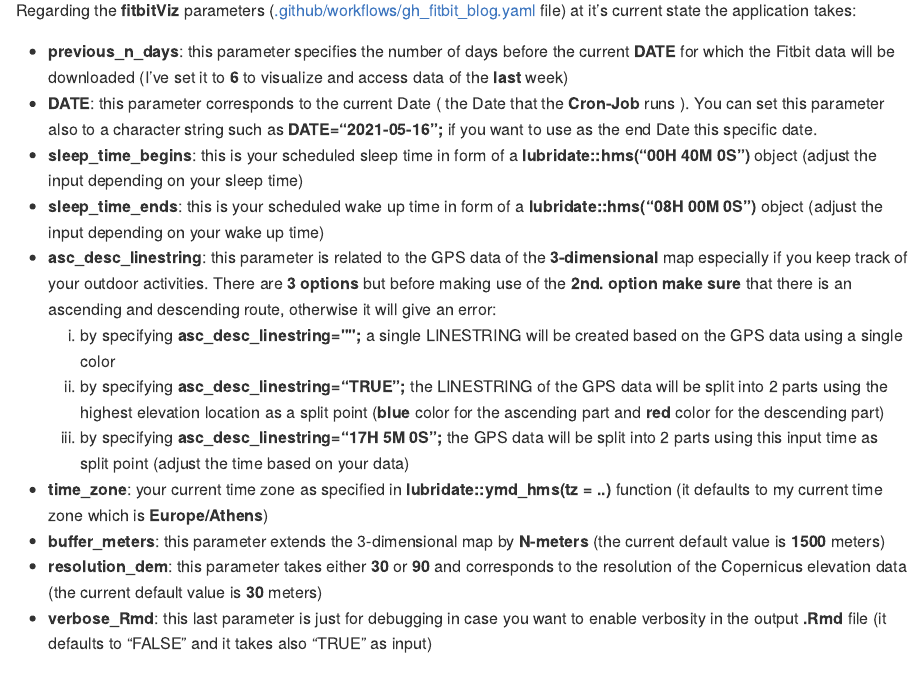
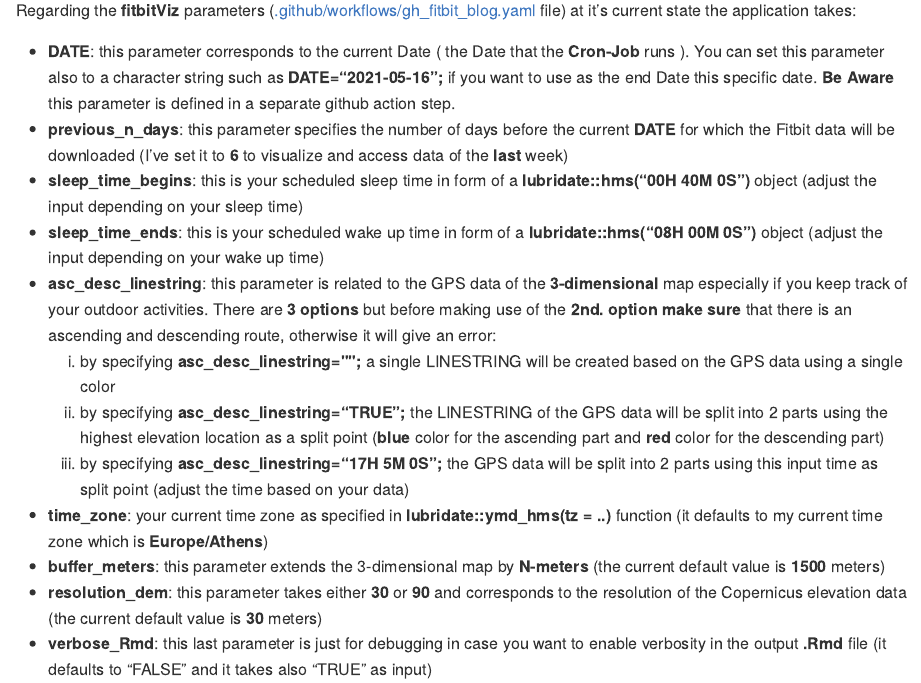
Before and after one commit to mlampros/fitbitViz, an R Markdown document (README.Rmd): the page in a window 1100 px wide, from 2090 px down. The pictures show the output file README.md that the author committed with the source, drawn offline in the style of GitHub; badge pictures from the web are left out.

Commit message:
update the README.md file

```diff
--- a/README.Rmd
+++ b/README.Rmd
@@ -88,8 +88,8 @@
 
 Regarding the **fitbitViz** parameters ([.github/workflows/gh_fitbit_blog.yaml](https://github.com/mlampros/fitbitVizBlog/blob/master/.github/workflows/gh_fitbit_blog.yaml) file) at it's current state the application takes:
 
+* **DATE**: this parameter corresponds to the current Date ( the Date that the **Cron-Job** runs ). You can set this parameter also to a character string such as **DATE="2021-05-16";** if you want to use as the end Date this specific date. **Be Aware** this parameter is defined in a separate github action step.
 * **previous_n_days**: this parameter specifies the number of days before the current **DATE** for which the Fitbit data will be downloaded (I've set it to **6** to visualize and access data of the **last** week)
-* **DATE**: this parameter corresponds to the current Date ( the Date that the **Cron-Job** runs ). You can set this parameter also to a character string such as **DATE="2021-05-16";** if you want to use as the end Date this specific date.
 * **sleep_time_begins**: this is your scheduled sleep time in form of a **lubridate::hms("00H 40M 0S")** object (adjust the input depending on your sleep time)
 * **sleep_time_ends**: this is your scheduled wake up time in form of a **lubridate::hms("08H 00M 0S")** object (adjust the input depending on your wake up time)
 * **asc_desc_linestring**: this parameter is related to the GPS data of the **3-dimensional** map especially if you keep track of your outdoor activities. There are **3 options** but before making use of the **2nd. option make sure** that there is an ascending and descending route, otherwise it will give an error:
```
Also changed, not shown: README.md, 2 other files.
